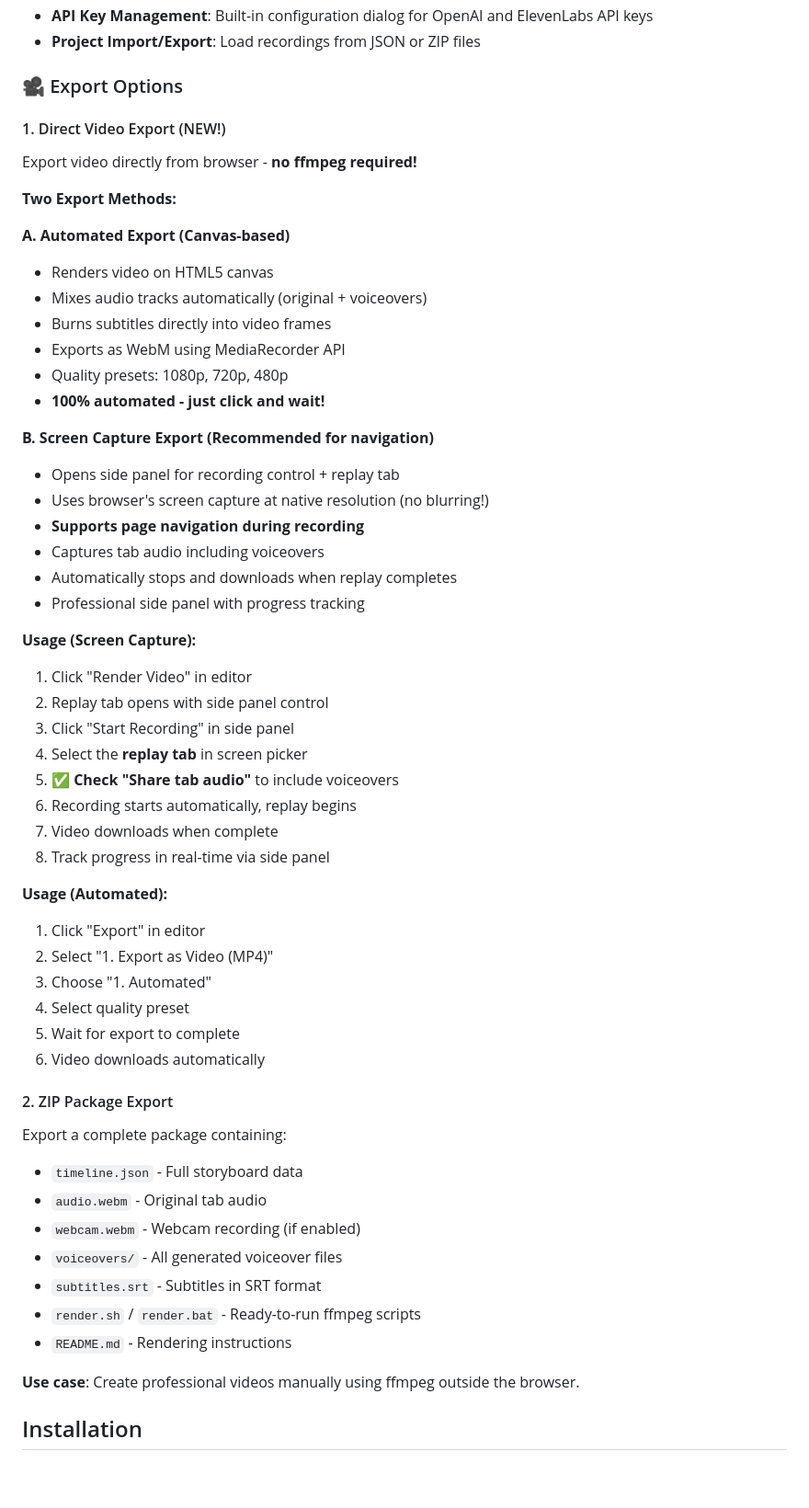
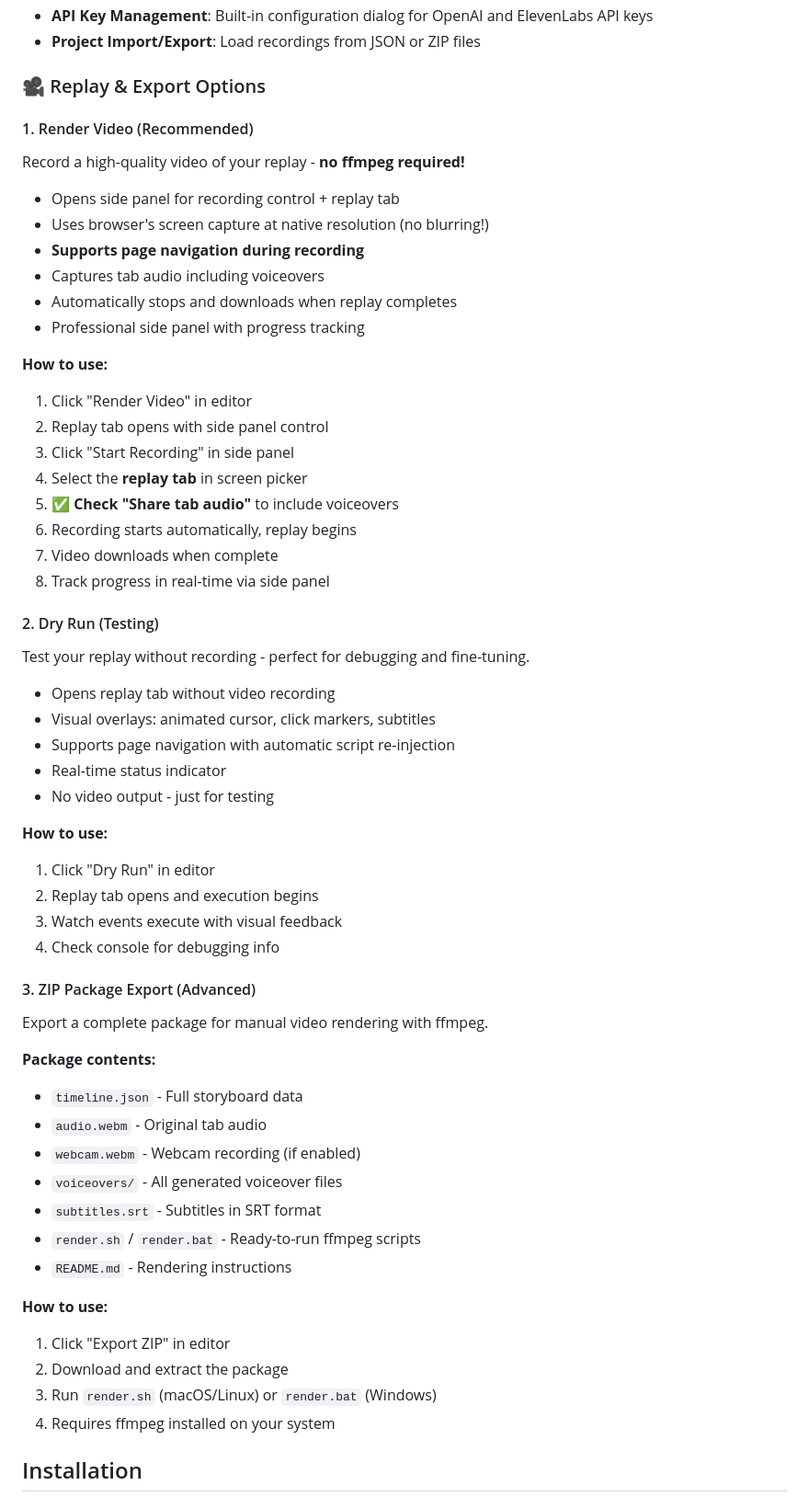
Before and after one commit to Maetti79/WebReplay-Recorder, a Markdown page: browser-extension/README.md, the part around one of its changes. Shown at 92% size. Rendered like a GitHub page; blank space fills up the shorter version.

```diff
--- a/browser-extension/README.md
+++ b/browser-extension/README.md
@@ -22,22 +22,11 @@ A Chrome extension for recording, editing, and replaying web interactions with A
 - **API Key Management**: Built-in configuration dialog for OpenAI and ElevenLabs API keys
 - **Project Import/Export**: Load recordings from JSON or ZIP files
 
-### 🎥 Export Options
+### 🎥 Replay & Export Options
 
-#### 1. Direct Video Export (NEW!)
-Export video directly from browser - **no ffmpeg required!**
+#### 1. Render Video (Recommended)
+Record a high-quality video of your replay - **no ffmpeg required!**
 
-**Two Export Methods:**
-
-**A. Automated Export (Canvas-based)**
-- Renders video on HTML5 canvas
-- Mixes audio tracks automatically (original + voiceovers)
-- Burns subtitles directly into video frames
-- Exports as WebM using MediaRecorder API
-- Quality presets: 1080p, 720p, 480p
-- **100% automated - just click and wait!**
-
-**B. Screen Capture Export (Recommended for navigation)**
 - Opens side panel for recording control + replay tab
 - Uses browser's screen capture at native resolution (no blurring!)
 - **Supports page navigation during recording**
@@ -45,7 +34,7 @@ Export video directly from browser - **no ffmpeg required!**
 - Automatically stops and downloads when replay completes
 - Professional side panel with progress tracking
 
-**Usage (Screen Capture):**
+**How to use:**
 1. Click "Render Video" in editor
 2. Replay tab opens with side panel control
 3. Click "Start Recording" in side panel
@@ -55,16 +44,25 @@ Export video directly from browser - **no ffmpeg required!**
 7. Video downloads when complete
 8. Track progress in real-time via side panel
 
-**Usage (Automated):**
-1. Click "Export" in editor
-2. Select "1. Export as Video (MP4)"
-3. Choose "1. Automated"
-4. Select quality preset
-5. Wait for export to complete
-6. Video downloads automatically
+#### 2. Dry Run (Testing)
+Test your replay without recording - perfect for debugging and fine-tuning.
 
-#### 2. ZIP Package Export
-Export a complete package containing:
+- Opens replay tab without video recording
+- Visual overlays: animated cursor, click markers, subtitles
+- Supports page navigation with automatic script re-injection
+- Real-time status indicator
+- No video output - just for testing
+
+**How to use:**
+1. Click "Dry Run" in editor
+2. Replay tab opens and execution begins
+3. Watch events execute with visual feedback
+4. Check console for debugging info
+
+#### 3. ZIP Package Export (Advanced)
+Export a complete package for manual video rendering with ffmpeg.
+
+**Package contents:**
 - `timeline.json` - Full storyboard data
 - `audio.webm` - Original tab audio
 - `webcam.webm` - Webcam recording (if enabled)
@@ -73,7 +71,11 @@ Export a complete package containing:
 - `render.sh` / `render.bat` - Ready-to-run ffmpeg scripts
 - `README.md` - Rendering instructions
 
-**Use case**: Create professional videos manually using ffmpeg outside the browser.
+**How to use:**
+1. Click "Export ZIP" in editor
+2. Download and extract the package
+3. Run `render.sh` (macOS/Linux) or `render.bat` (Windows)
+4. Requires ffmpeg installed on your system
 
 ## Installation
 
```
Also changed, not shown: other parts of browser-extension/README.md (+39 -31 lines).
